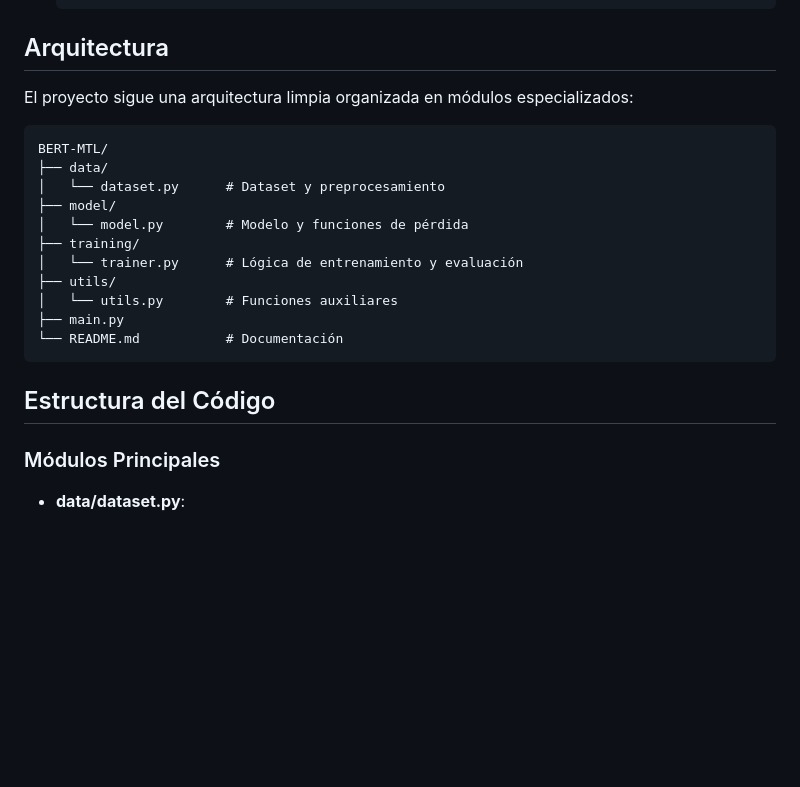
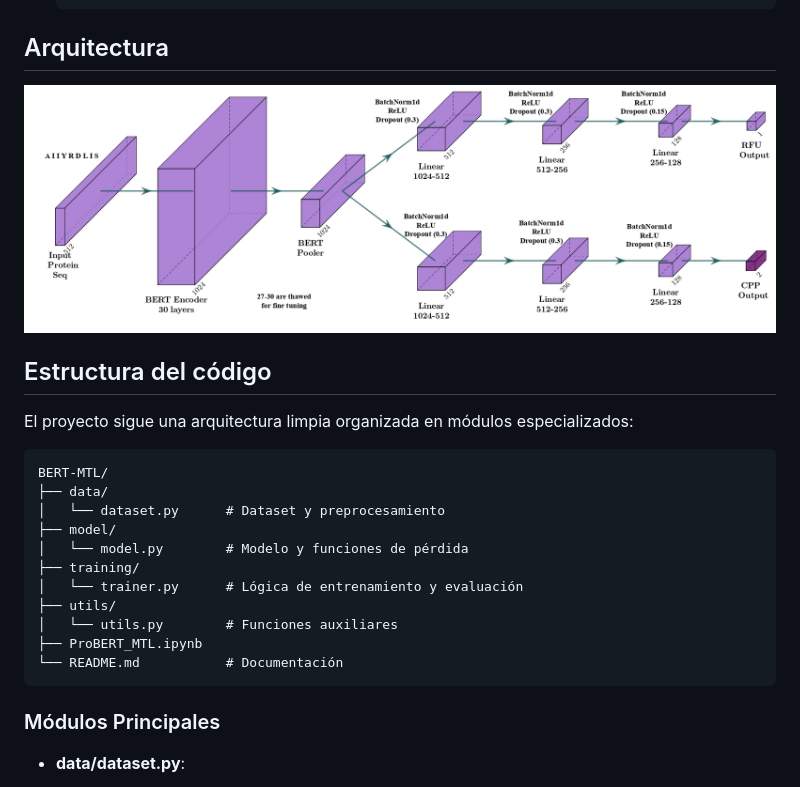
Before and after one commit to felixsuarez0727/protbert-multitask-peptide-analysis, a Markdown page: README.md, the part around the change. Rendered like a GitHub page; pictures changed too: saved_model/my_network.jpg (added); blank space fills up the shorter version.

Commit message:
add architecture

````diff
--- a/README.md
+++ b/README.md
@@ -33,6 +33,10 @@ El modelo utiliza **ProtBERT**, un BERT pre-entrenado en secuencias de proteína
 
 ## Arquitectura
 
+<img src="./saved_model/my_network.jpg" alt="Arquitectura del modelo" width="min-width 100%" height="auto">
+
+## Estructura del código
+
 El proyecto sigue una arquitectura limpia organizada en módulos especializados:
 
 ```
@@ -45,11 +49,9 @@ BERT-MTL/
 │   └── trainer.py      # Lógica de entrenamiento y evaluación
 ├── utils/
 │   └── utils.py        # Funciones auxiliares
-├── main.py
+├── ProBERT_MTL.ipynb
 └── README.md           # Documentación
 ```
-
-## Estructura del Código
 
 ### Módulos Principales
 
````
